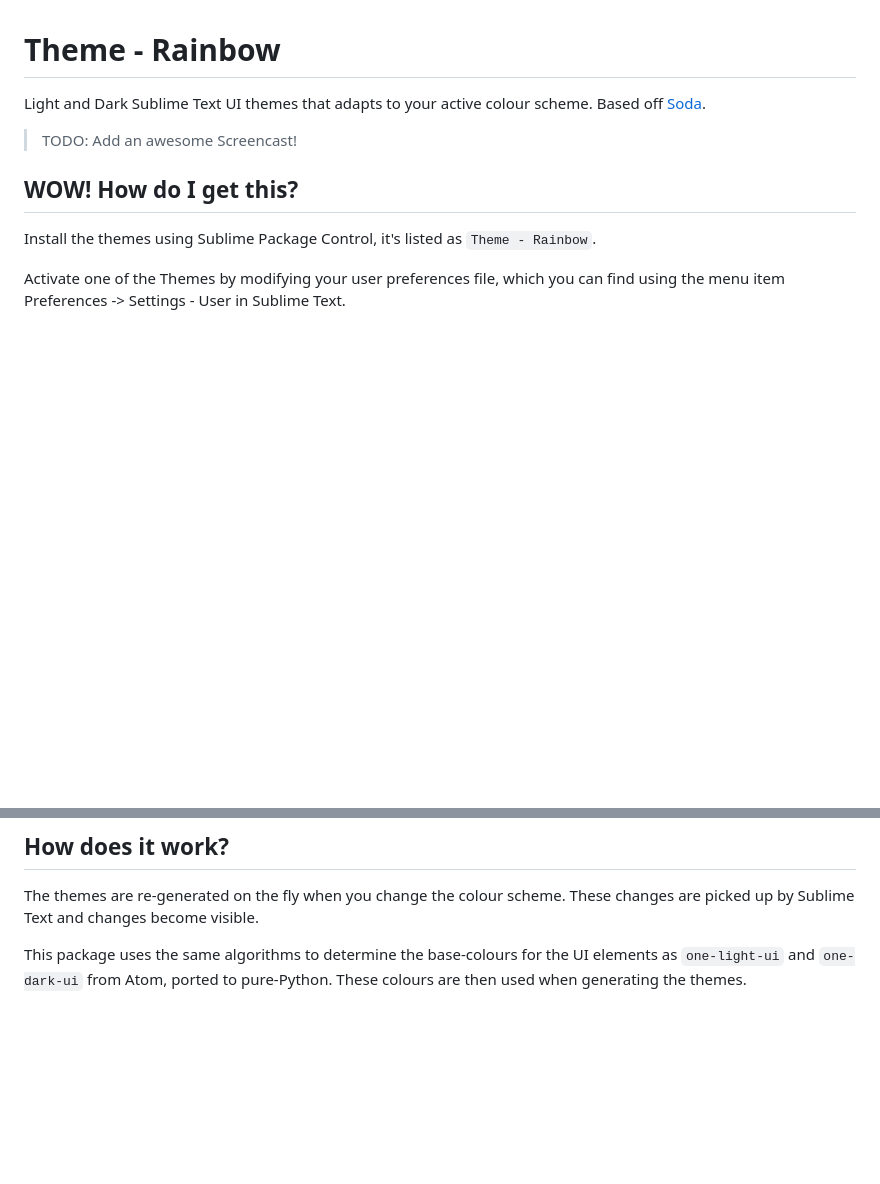
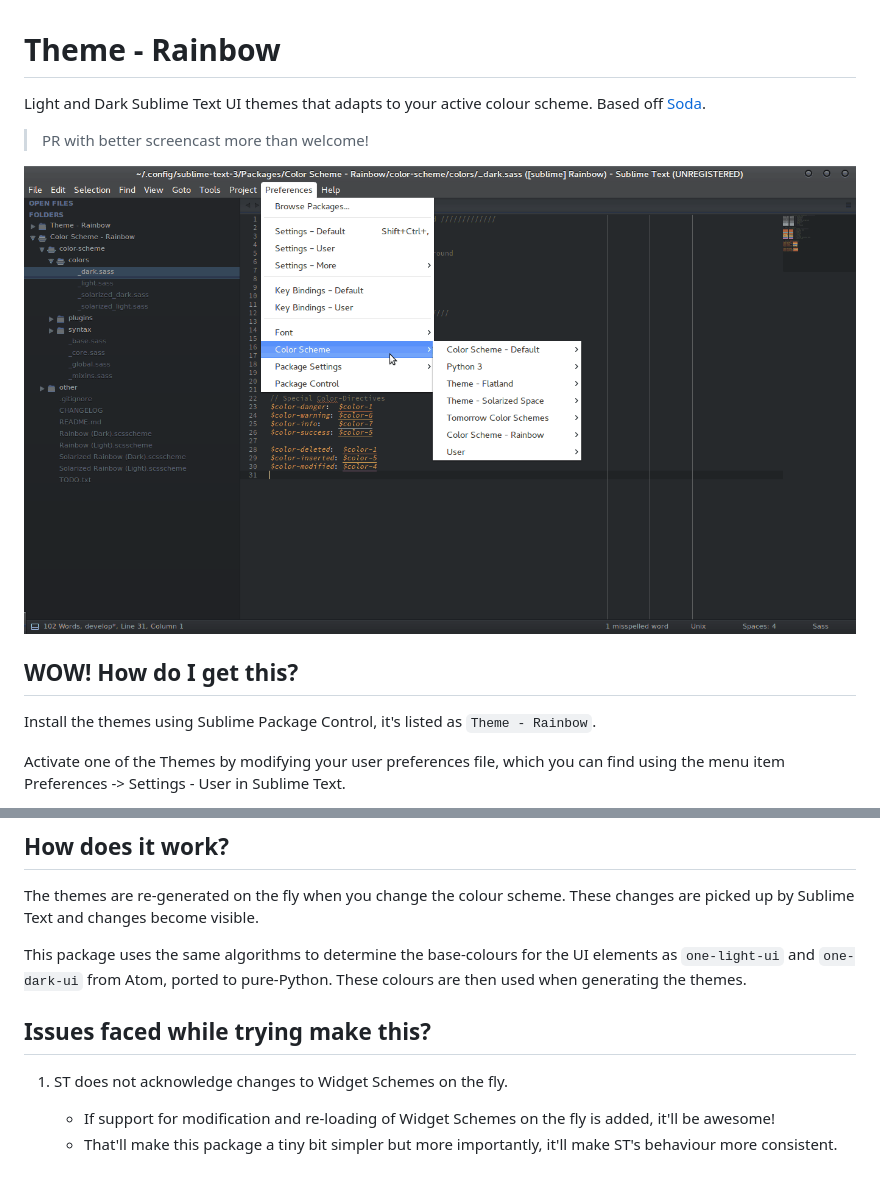
Before and after one commit to pradyun/Sublime-Rainbow-Theme, a Markdown page: README.md, 2 parts joined by grey strips. Rendered like a GitHub page; pictures changed too: screencast.gif (added); blank space fills up the shorter version.

Commit message:
Add the screencast

```diff
--- a/README.md
+++ b/README.md
@@ -2,7 +2,9 @@
 
 Light and Dark Sublime Text UI themes that adapts to your active colour scheme. Based off [Soda].
 
-> TODO: Add an awesome Screencast!
+> PR with better screencast more than welcome!
+
+![Screencast](./screencast.gif)
 
 ## WOW! How do I get this?
 
@@ -21,4 +23,11 @@ The themes are re-generated on the fly when you change the colour scheme. These
 
 This package uses the same algorithms to determine the base-colours for the UI elements as `one-light-ui` and `one-dark-ui` from Atom, ported to pure-Python. These colours are then used when generating the themes.
 
+## Issues faced while trying make this?
+
+1. ST does not acknowledge changes to Widget Schemes on the fly.
+
+   - If support for modification and re-loading of Widget Schemes on the fly is added, it'll be awesome!
+   - That'll make this package a tiny bit simpler but more importantly, it'll make ST's behaviour more consistent.
+
   [Soda]: https://github.com/buymeasoda/soda-theme
```
